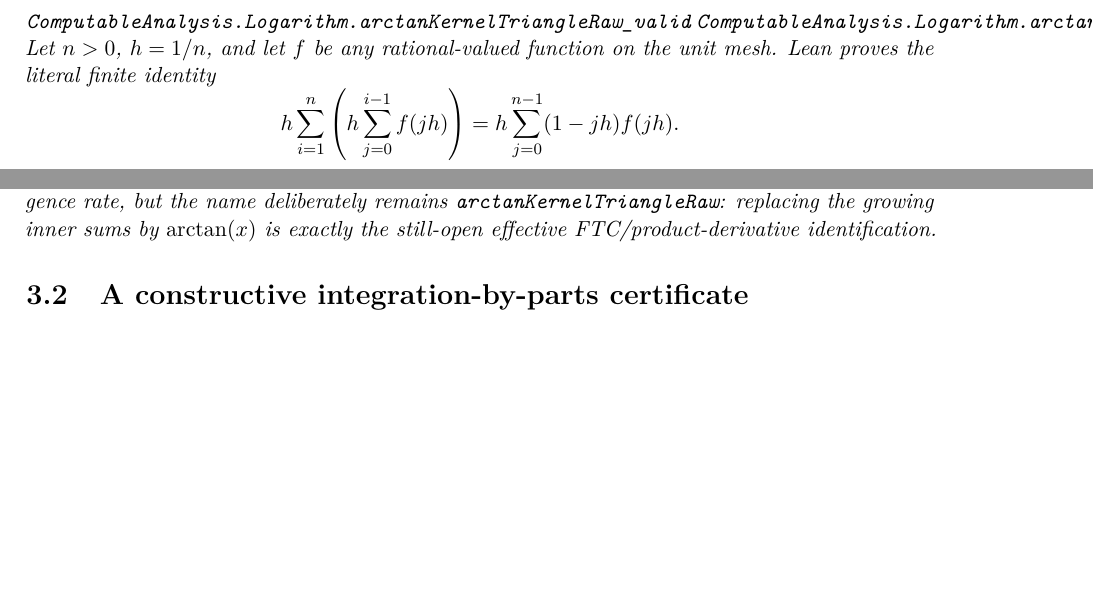
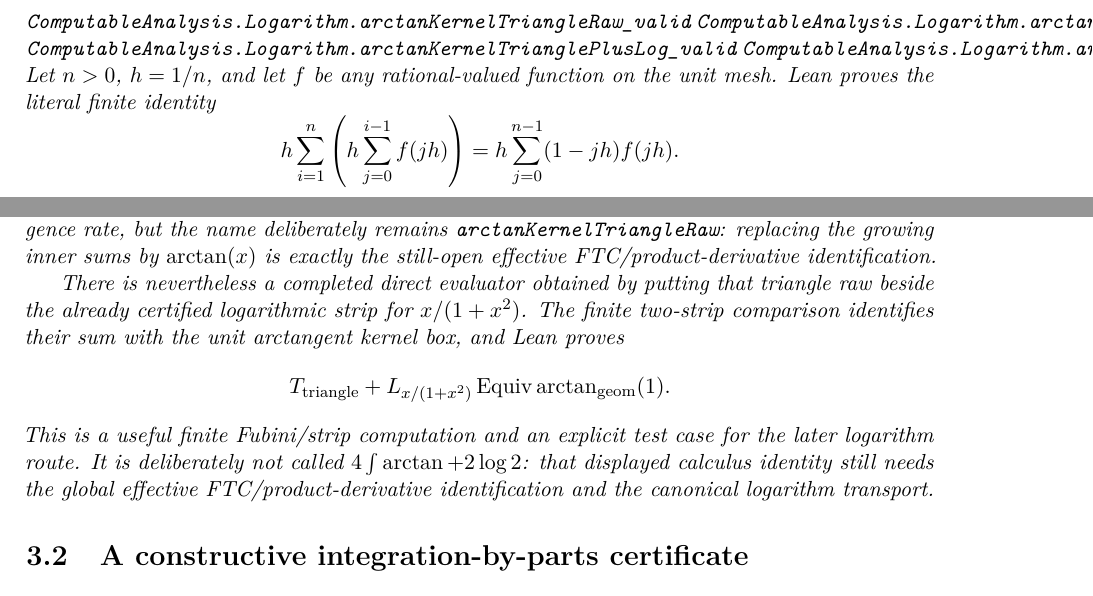
Before and after one commit to liuyao12/computable-analysis, a LaTeX thesis (blueprint/src/web.tex, which reads blueprint/src/03-integrals.tex): two parts of page 45 of 134, joined at a grey line, cut so that both start at the same text, the shorter picture padded with empty space. Compiled offline with pdfLaTeX.

Commit message:
Certify direct triangle-plus-log arctangent bridge

```diff
--- a/blueprint/src/03-integrals.tex
+++ b/blueprint/src/03-integrals.tex
@@ -444,6 +444,8 @@ zero-error affine case, while still using only rational arithmetic.
 \lean{ComputableAnalysis.Logarithm.arctanKernelTriangleCandidate_overlaps_complementKernelIntegral}
 \lean{ComputableAnalysis.Logarithm.arctanKernelTriangleRaw_valid}
 \lean{ComputableAnalysis.Logarithm.arctanKernelTriangleRaw_equiv_complementKernelIntegral}
+\lean{ComputableAnalysis.Logarithm.arctanKernelTrianglePlusLog_valid}
+\lean{ComputableAnalysis.Logarithm.arctanKernelTrianglePlusLog_equiv_arctanGeom_one}
 \uses{thm:finite-geometric-integration-by-parts}
 \leanok
 Let \(n>0\), \(h=1/n\), and let \(f\) be any rational-valued function on
@@ -481,6 +483,20 @@ arctangent integration-by-parts row, with an explicit convergence rate, but
 the name deliberately remains \code{arctanKernelTriangleRaw}: replacing the
 growing inner sums by \(\arctan(x)\) is exactly the still-open effective
 FTC/product-derivative identification.
+
+There is nevertheless a completed direct evaluator obtained by putting that
+triangle raw beside the already certified logarithmic strip for
+\(x/(1+x^2)\).  The finite two-strip comparison identifies their sum with
+the unit arctangent kernel box, and Lean proves
+\[
+ T_{\mathrm{triangle}}+L_{x/(1+x^2)}
+ \Equiv \arctan_{\mathrm{geom}}(1).
+\]
+This is a useful finite Fubini/strip computation and an explicit test case
+for the later logarithm route.  It is deliberately not called
+\(4\int\arctan+2\log 2\): that displayed calculus identity still needs the
+global effective FTC/product-derivative identification and the canonical
+logarithm transport.
 \end{theorem}
 
 \section{A constructive integration-by-parts certificate}
```
Also changed, not shown: GOALS.md (+7 -0 lines), README.md, 2 other files.
